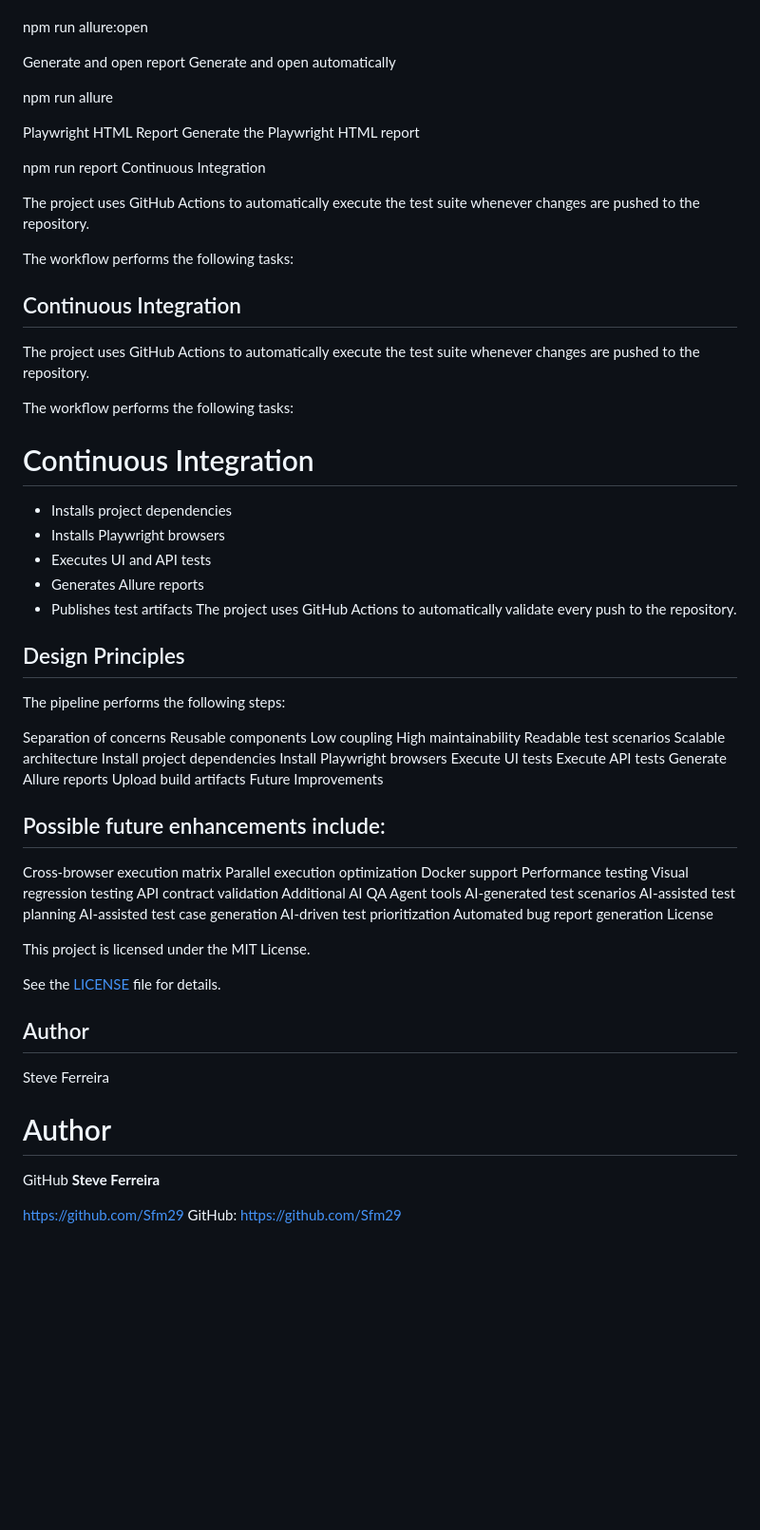
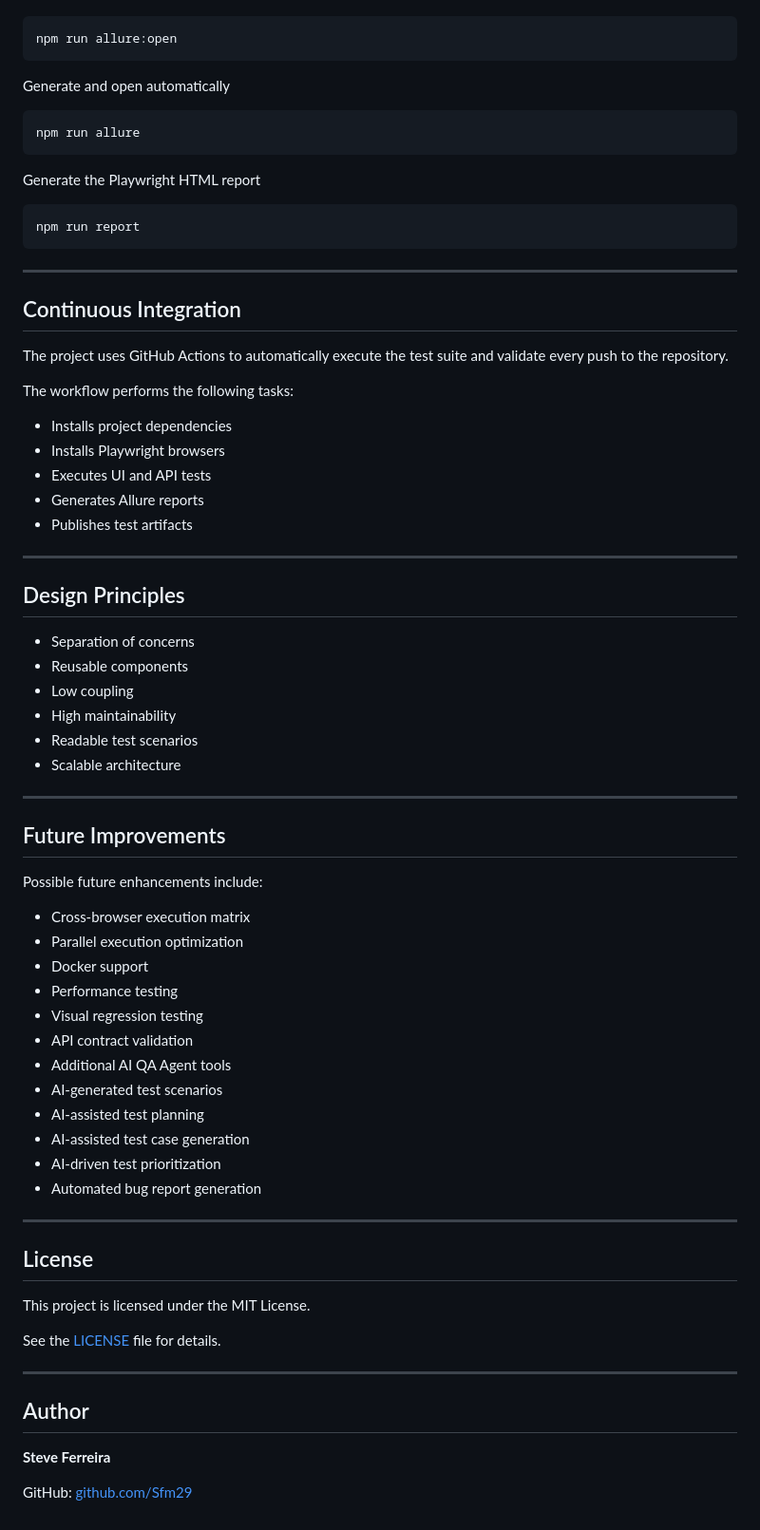
Before and after one commit to Sfm29/Employee_Management_Automation, a Markdown page: README.md, the part around one of its changes. Shown at 95% size. Rendered like a GitHub page; blank space fills up the shorter version.

Commit message:
Clean up README formatting

````diff
--- a/README.md
+++ b/README.md
@@ -502,80 +432,77 @@ Open Allure report
 Open the Allure report
 
+```bash
 npm run allure:open
+```
 
-Generate and open report
 Generate and open automatically
 
+```bash
 npm run allure
+```
 
-Playwright HTML Report
 Generate the Playwright HTML report
 
+```bash
 npm run report
-Continuous Integration
+```
 
-The project uses GitHub Actions to automatically execute the test suite whenever changes are pushed to the repository.
-
-The workflow performs the following tasks:
+---
 
 ## Continuous Integration
 
-The project uses GitHub Actions to automatically execute the test suite whenever changes are pushed to the repository.
+The project uses GitHub Actions to automatically execute the test suite and validate every push to the repository.
 
 The workflow performs the following tasks:
-# Continuous Integration
 
 - Installs project dependencies
 - Installs Playwright browsers
 - Executes UI and API tests
 - Generates Allure reports
 - Publishes test artifacts
-The project uses GitHub Actions to automatically validate every push to the repository.
+
+---
 
 ## Design Principles
-The pipeline performs the following steps:
 
-Separation of concerns
-Reusable components
-Low coupling
-High maintainability
-Readable test scenarios
-Scalable architecture
-Install project dependencies
-Install Playwright browsers
-Execute UI tests
-Execute API tests
-Generate Allure reports
-Upload build artifacts
-Future Improvements
+- Separation of concerns
+- Reusable components
+- Low coupling
+- High maintainability
+- Readable test scenarios
+- Scalable architecture
 
-## Possible future enhancements include:
+---
 
-Cross-browser execution matrix
-Parallel execution optimization
-Docker support
-Performance testing
-Visual regression testing
-API contract validation
-Additional AI QA Agent tools
-AI-generated test scenarios
-AI-assisted test planning
-AI-assisted test case generation
-AI-driven test prioritization
-Automated bug report generation
-License
+## Future Improvements
+
+Possible future enhancements include:
+
+- Cross-browser execution matrix
+- Parallel execution optimization
+- Docker support
+- Performance testing
+- Visual regression testing
+- API contract validation
+- Additional AI QA Agent tools
+- AI-generated test scenarios
+- AI-assisted test planning
+- AI-assisted test case generation
+- AI-driven test prioritization
+- Automated bug report generation
+
+---
+
+## License
 
 This project is licensed under the MIT License.
 
 See the [LICENSE](LICENSE) file for details.
 
+---
+
 ## Author
 
-Steve Ferreira
-# Author
-
-GitHub
 **Steve Ferreira**
 
-https://github.com/Sfm29
-GitHub: https://github.com/Sfm29
+GitHub: [github.com/Sfm29](https://github.com/Sfm29)
````
Also changed, not shown: other parts of README.md (+91 -161 lines).
